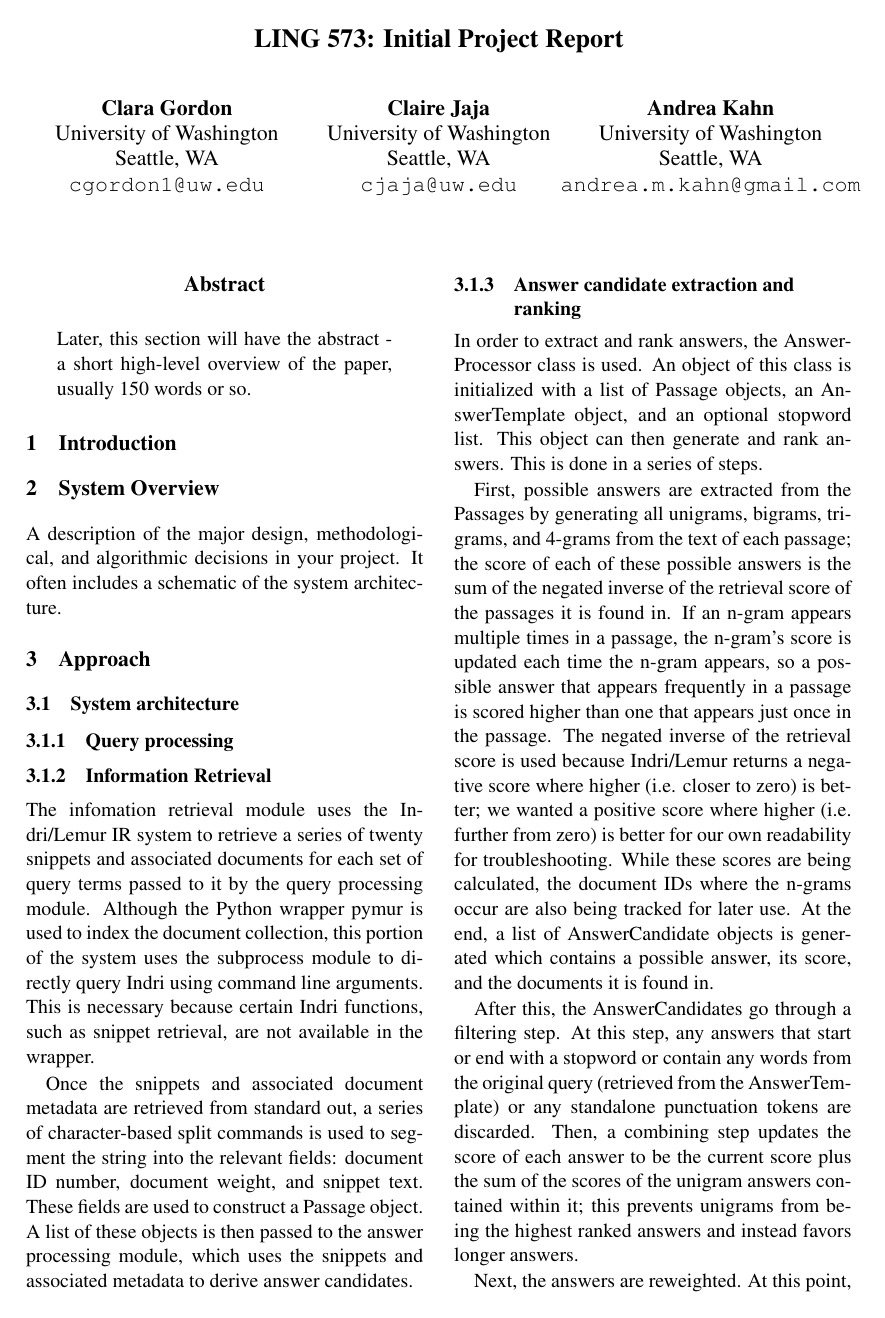
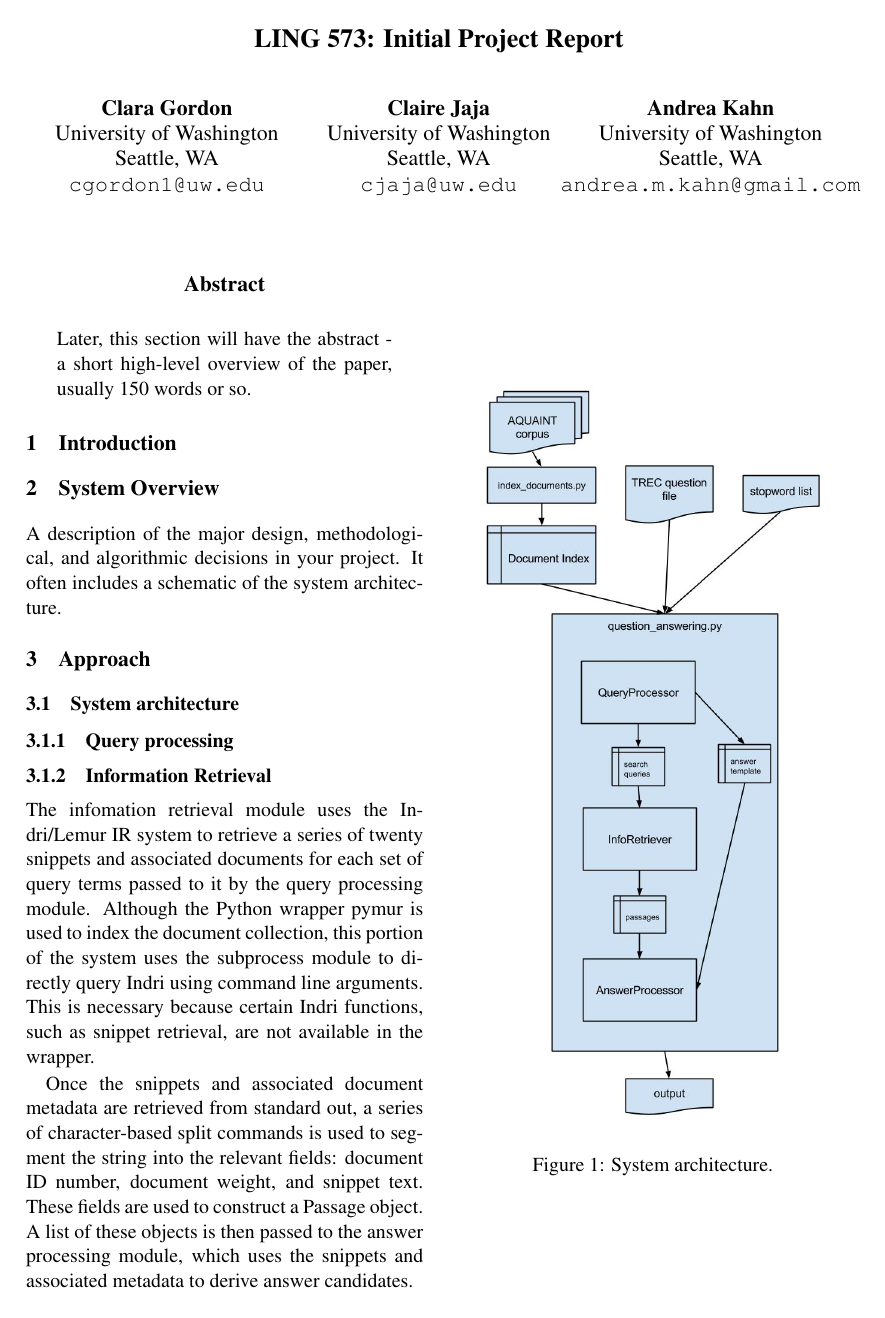
Before and after one commit to amkahn/question-answering, a LaTeX paper (doc/D2/D2.tex): page 1 of 2. Compiled offline with pdfLaTeX.

Commit message:
Add graphic to pdf.

```diff
--- a/doc/D2/D2.tex
+++ b/doc/D2/D2.tex
@@ -3,6 +3,7 @@
 \usepackage{times}
 \usepackage{url}
 \usepackage{latexsym}
+\usepackage{graphicx}
 
 % Change this if needed to set titlebox size.
 %\setlength\titlebox{5cm}
@@ -35,6 +36,12 @@
 \section{System Overview}
 
 A description of the major design, methodological, and algorithmic decisions in your project. It often includes a schematic of the system architecture.
+
+\begin{figure}
+  \centering
+    \includegraphics[width=0.5\textwidth]{system_architecture.jpg}
+ \caption{System architecture.}
+\end{figure}
 
 \section{Approach}
 
```
Also changed, not shown: doc/D2/D2.pdf, 1 other file.
